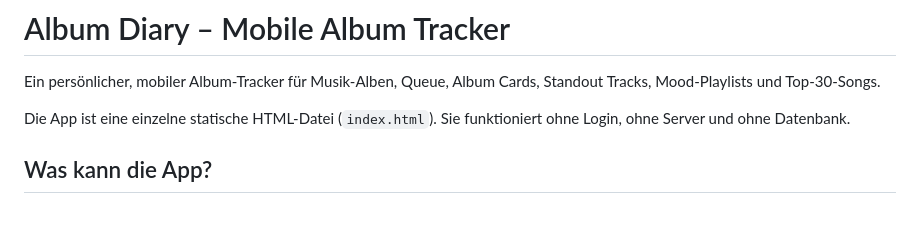
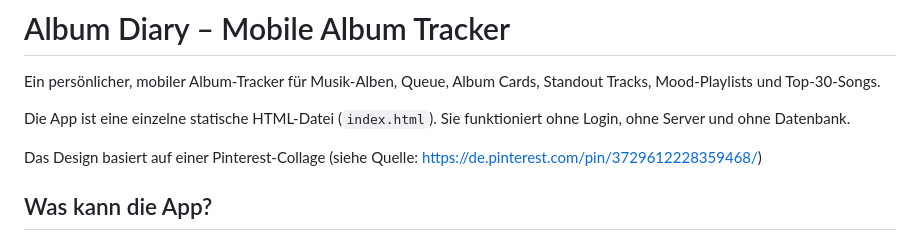
Before and after one commit to miakongehl-hub/album-diary, a Markdown page: README.md, the part around the change. GitHub-like rendering; blank space fills up the shorter version.

```diff
--- a/README.md
+++ b/README.md
@@ -3,6 +3,8 @@
 Ein persönlicher, mobiler Album-Tracker für Musik-Alben, Queue, Album Cards, Standout Tracks, Mood-Playlists und Top-30-Songs.
 
 Die App ist eine einzelne statische HTML-Datei (`index.html`). Sie funktioniert ohne Login, ohne Server und ohne Datenbank.
+
+Das Design basiert auf einer Pinterest-Collage (siehe Quelle: https://de.pinterest.com/pin/3729612228359468/)
 
 ## Was kann die App?
 
```
